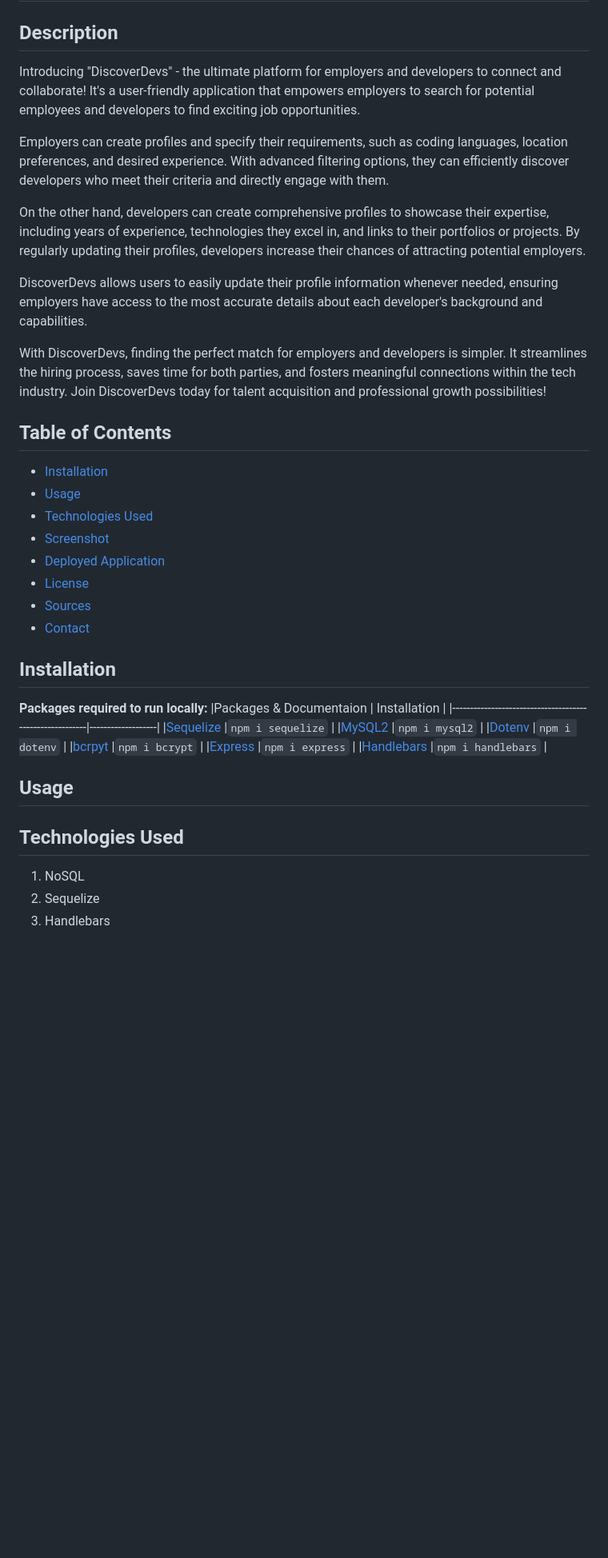
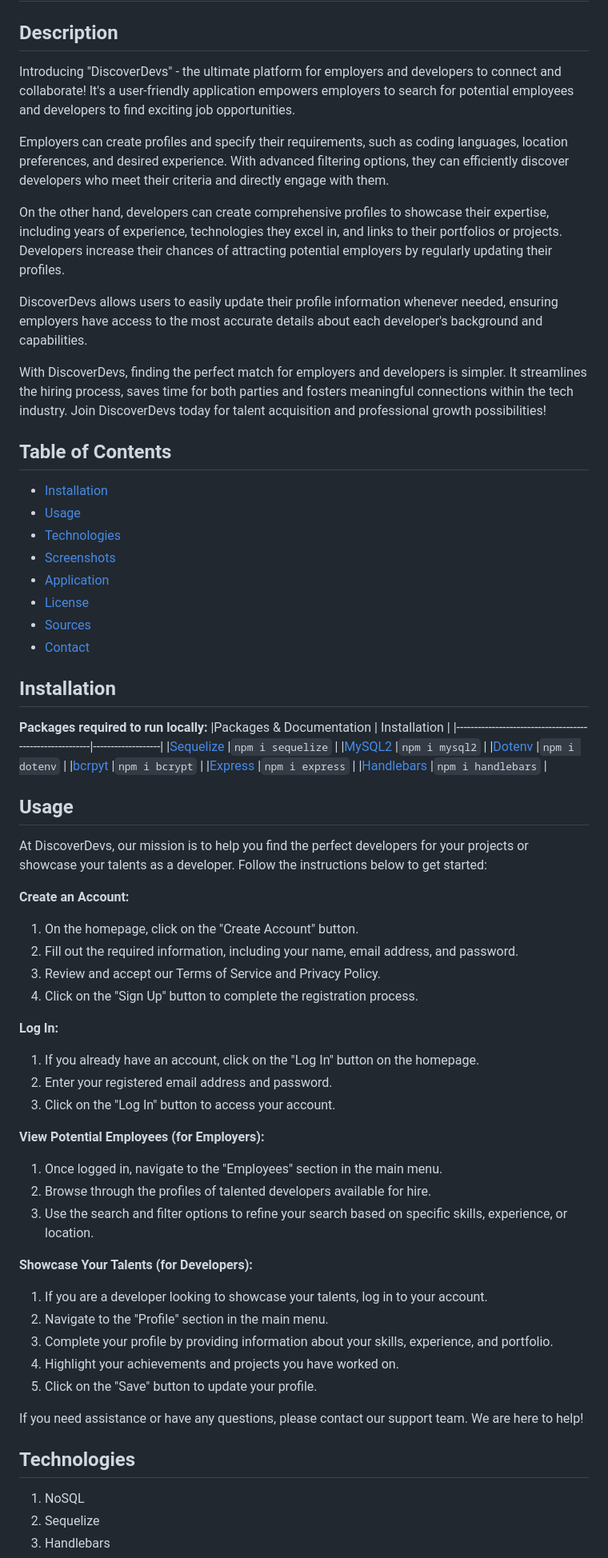
Before and after one commit to Prototype1309/DiscoverDevs, a Markdown page: README.md, the part around one of its changes. Shown at 80% size. GitHub-like rendering; blank space fills up the shorter version.

Commit message:
Update README.md
Added usage and some screenshots

```diff
--- a/README.md
+++ b/README.md
@@ -1,27 +1,27 @@
 # DiscoverDevs
 ## Description
-Introducing "DiscoverDevs" - the ultimate platform for employers and developers to connect and collaborate! It's a user-friendly application that empowers employers to search for potential employees and developers to find exciting job opportunities.
+Introducing "DiscoverDevs" - the ultimate platform for employers and developers to connect and collaborate! It's a user-friendly application empowers employers to search for potential employees and developers to find exciting job opportunities.
 
 Employers can create profiles and specify their requirements, such as coding languages, location preferences, and desired experience. With advanced filtering options, they can efficiently discover developers who meet their criteria and directly engage with them.
 
-On the other hand, developers can create comprehensive profiles to showcase their expertise, including years of experience, technologies they excel in, and links to their portfolios or projects. By regularly updating their profiles, developers increase their chances of attracting potential employers.
+On the other hand, developers can create comprehensive profiles to showcase their expertise, including years of experience, technologies they excel in, and links to their portfolios or projects. Developers increase their chances of attracting potential employers by regularly updating their profiles.
 
 DiscoverDevs allows users to easily update their profile information whenever needed, ensuring employers have access to the most accurate details about each developer's background and capabilities.
 
-With DiscoverDevs, finding the perfect match for employers and developers is simpler. It streamlines the hiring process, saves time for both parties, and fosters meaningful connections within the tech industry. Join DiscoverDevs today for talent acquisition and professional growth possibilities!
+With DiscoverDevs, finding the perfect match for employers and developers is simpler. It streamlines the hiring process, saves time for both parties and fosters meaningful connections within the tech industry. Join DiscoverDevs today for talent acquisition and professional growth possibilities!
 ## Table of Contents
 - [Installation](#installation)
 - [Usage](#usage)
-- [Technologies Used](#technologiesused)
-- [Screenshot](#screenshot)
-- [Deployed Application](#deployedapplication)
+- [Technologies](#technologies)
+- [Screenshots](#screenshots)
+- [Application](#application)
 - [License](#license)
 - [Sources](#sources)
 - [Contact](#contact)
 
 ## Installation
 **Packages required to run locally:**
-|Packages & Documentaion                                  | Installation      |
+|Packages & Documentation                                  | Installation      |
 |---------------------------------------------------------|-------------------|
 |[Sequelize](https://www.npmjs.com/package/sequelize)     |`npm i sequelize`  |
 |[MySQL2](https://www.npmjs.com/package/mysql2)           |`npm i mysql2`     |
@@ -32,9 +32,35 @@ With DiscoverDevs, finding the perfect match for employers and developers is sim
 
 
 ## Usage
+At DiscoverDevs, our mission is to help you find the perfect developers for your projects or showcase your talents as a developer. Follow the instructions below to get started:
+
+<b>Create an Account:</b>
+1. On the homepage, click on the "Create Account" button.
+2. Fill out the required information, including your name, email address, and password.
+3. Review and accept our Terms of Service and Privacy Policy.
+4. Click on the "Sign Up" button to complete the registration process.
+
+<b>Log In:</b>
+1. If you already have an account, click on the "Log In" button on the homepage.
+2. Enter your registered email address and password.
+3. Click on the "Log In" button to access your account.
+
+<b>View Potential Employees (for Employers):</b>
+1. Once logged in, navigate to the "Employees" section in the main menu.
+2. Browse through the profiles of talented developers available for hire.
+3. Use the search and filter options to refine your search based on specific skills, experience, or location.
+
+<b>Showcase Your Talents (for Developers):</b>
+1. If you are a developer looking to showcase your talents, log in to your account.
+2. Navigate to the "Profile" section in the main menu.
+3. Complete your profile by providing information about your skills, experience, and portfolio.
+4. Highlight your achievements and projects you have worked on.
+5. Click on the "Save" button to update your profile.
+
+If you need assistance or have any questions, please contact our support team. We are here to help!
 
 
-## Technologies Used
+## Technologies
 1. NoSQL
 2. Sequelize
 3. Handlebars
```
Also changed, not shown: other parts of README.md (+6 -3 lines).
